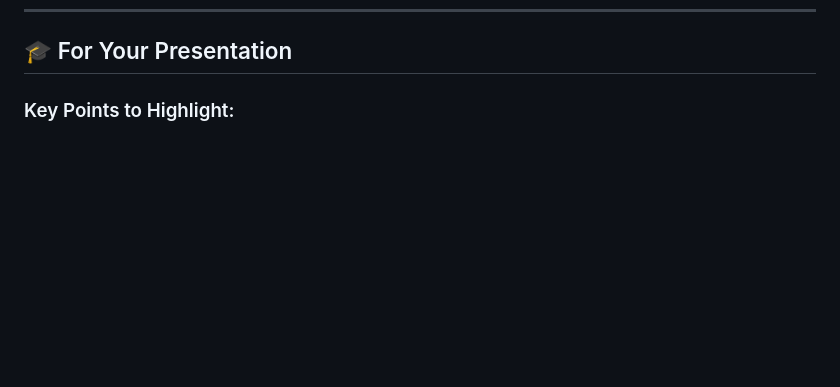
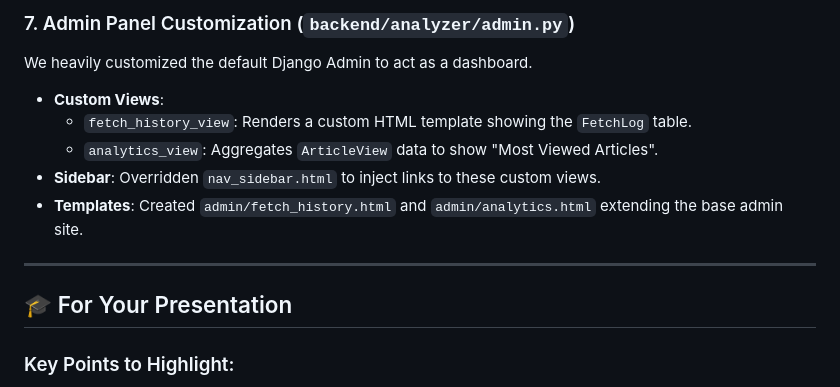
Before and after one commit to JemaiMortadha/AI-News-Analyzer, a Markdown page: README.md, the part around one of its changes. Rendered like a GitHub page; blank space fills up the shorter version.

```diff
--- a/README.md
+++ b/README.md
@@ -797,3 +858,14 @@ mongod --dbpath /path/to/data
+### 7. Admin Panel Customization (`backend/analyzer/admin.py`)
+We heavily customized the default Django Admin to act as a dashboard.
+
+*   **Custom Views**:
+    *   `fetch_history_view`: Renders a custom HTML template showing the `FetchLog` table.
+    *   `analytics_view`: Aggregates `ArticleView` data to show "Most Viewed Articles".
+*   **Sidebar**: Overridden `nav_sidebar.html` to inject links to these custom views.
+*   **Templates**: Created `admin/fetch_history.html` and `admin/analytics.html` extending the base admin site.
+
+---
+
 ## 🎓 For Your Presentation
 
 ### Key Points to Highlight:
```
Also changed, not shown: other parts of README.md (+61 -0 lines).
